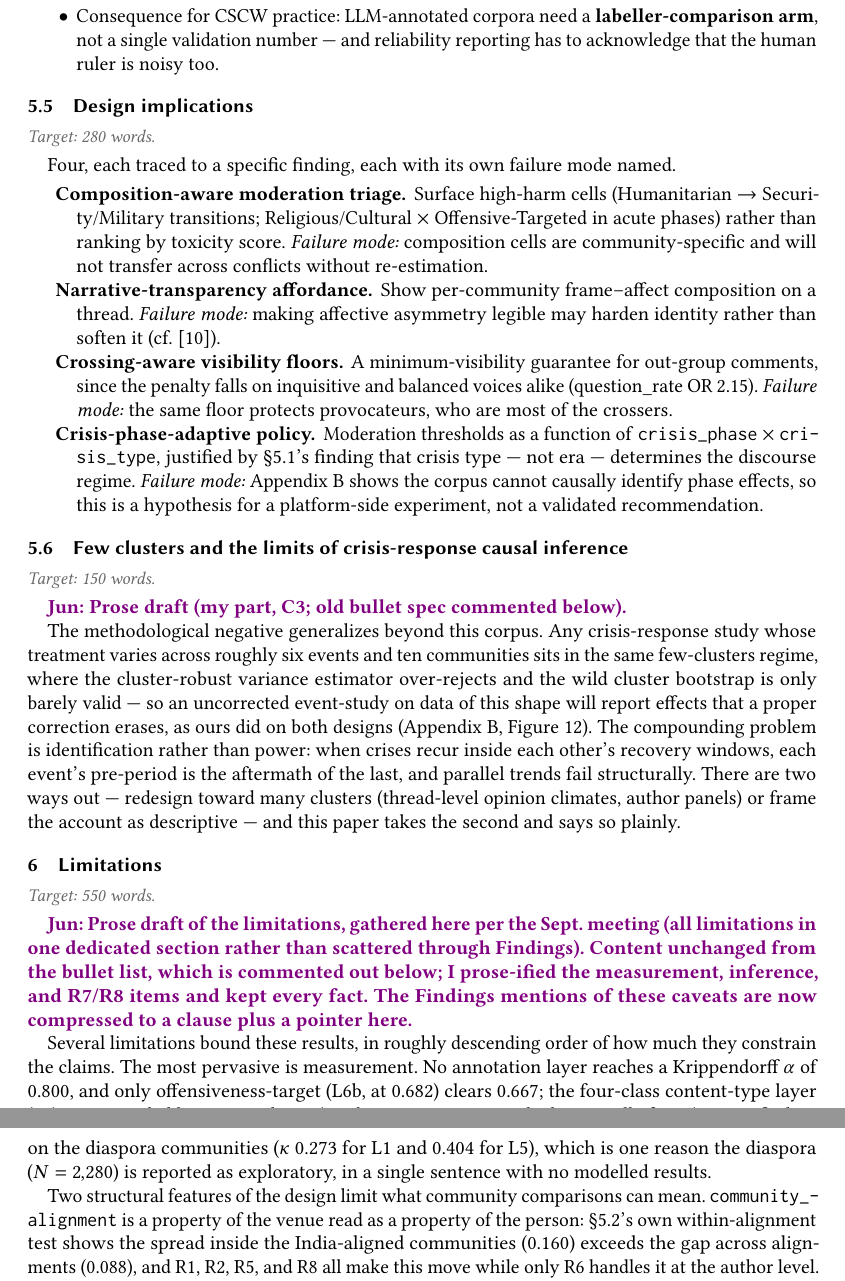
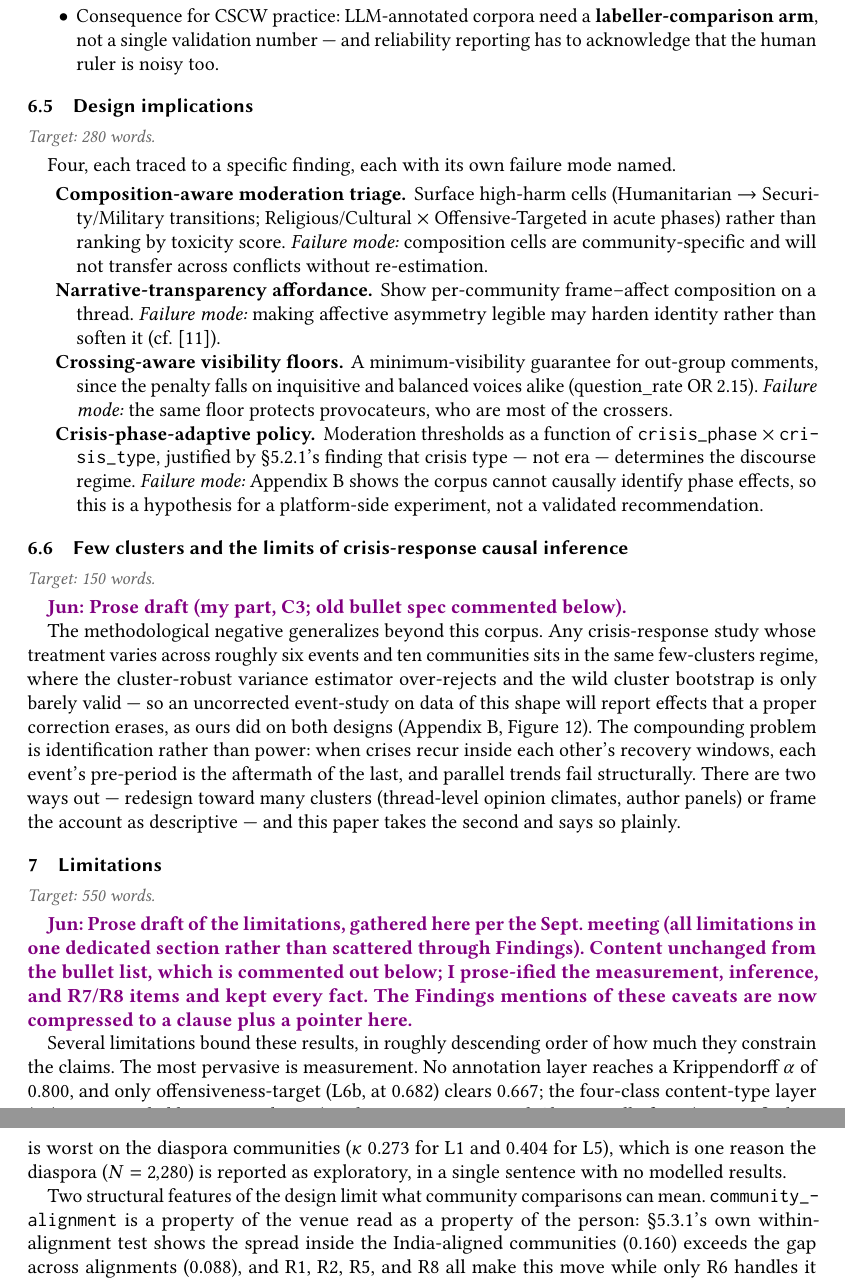
Before and after one commit to Shinhunjun/Longitudinal-Multi-Dimensional-Analysis-of-India-Pakistan-Conflict-Discourse-on-Reddit-2019-2025-, a LaTeX paper (main.tex, which reads sections/06_discussion.tex, sections/07_limitations.tex): two parts of pages 32 and 33 of 42 before the commit and two parts of pages 33 and 34 of 43 after it, joined at a grey line, cut so that both start at the same text. Compiled offline with pdfLaTeX.

Commit message:
Restore §4 Analytic Approach input and fix stale section cross-references
- main.tex: re-add \input{sections/04_analytic_approach} (dropped in a
  Sept-13 Overleaf sync); the methods section defining signatures, the ILR
  fingerprint, and the WCB inference rule that Findings assumes.
- Convert five hardcoded \S<number> references to \ref, fixing targets that
  drifted when Findings was restructured:
  discussion (\S5.6->results-contestation, \S5.1->results-signature),
  limitations (\S3.9->data-production, \S5.2->results-threads,
  \S4.4->approach-qualitative; added label to the Qualitative Integration
  subsection). Compile confirms 0 undefined references.

Co-Authored-By: Claude <noreply@anthropic.com>

```diff
--- a/sections/06_discussion.tex
+++ b/sections/06_discussion.tex
@@ -154,8 +154,9 @@ Four, each traced to a specific finding, each with its own failure mode named.
   provocateurs, who are most of the crossers.
 
 \item[Crisis-phase-adaptive policy.] Moderation thresholds as a function of
-  \texttt{crisis\_phase} $\times$ \texttt{crisis\_type}, justified by \S5.1's
-  finding that crisis type --- not era --- determines the discourse regime.
+  \texttt{crisis\_phase} $\times$ \texttt{crisis\_type}, justified by
+  \S\ref{sec:results-signature}'s finding that crisis type --- not era ---
+  determines the discourse regime.
   \emph{Failure mode:} Appendix~\ref{app:causal} shows the corpus cannot causally identify phase
   effects, so this is a hypothesis for a platform-side experiment, not a
   validated recommendation.
--- a/sections/07_limitations.tex
+++ b/sections/07_limitations.tex
@@ -14,14 +14,14 @@ they constrain the claims. The most pervasive is measurement. No annotation laye
 reaches a Krippendorff $\alpha$ of 0.800, and only offensiveness-target (L6b, at
 0.682) clears 0.667; the four-class content-type layer (L1) is too unreliable to
 carry claims (machine $\kappa$ 0.368, a Factual-Claim recall of 4.8\%). Every
-finding inherits this measurement error, and \S3.9 states the budget recipe by
-recipe. Reliability is worst on the diaspora communities ($\kappa$ 0.273 for L1
+finding inherits this measurement error, and \S\ref{sec:data-production} states
+what each layer's reliability licenses. Reliability is worst on the diaspora communities ($\kappa$ 0.273 for L1
 and 0.404 for L5), which is one reason the diaspora ($N = 2{,}280$) is reported as
 exploratory, in a single sentence with no modelled results.
 
 Two structural features of the design limit what community comparisons can mean.
 \texttt{community\_alignment} is a property of the venue read as a property of the
-person: \S5.2's own within-alignment test shows the spread inside the
+person: \S\ref{sec:results-threads}'s own within-alignment test shows the spread inside the
 India-aligned communities (0.160) exceeds the gap across alignments (0.088), and
 R1, R2, R5, and R8 all make this move while only R6 handles it at the author
 level. Alignment is also perfectly collinear with subreddit --- ``general
```
Also changed, not shown: main.tex (+2 -0 lines), sections/04_analytic_approach.tex (+1 -0 lines), sections/06_discussion.tex (2 more changed lines), sections/07_limitations.tex (2 more changed lines).
